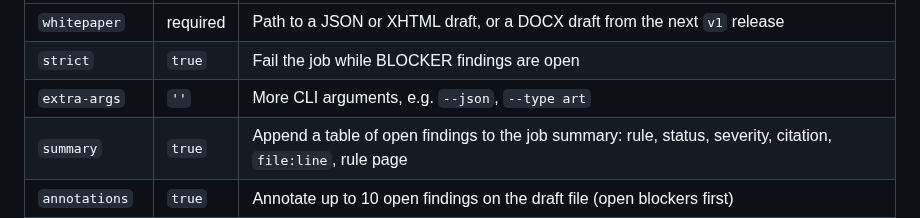
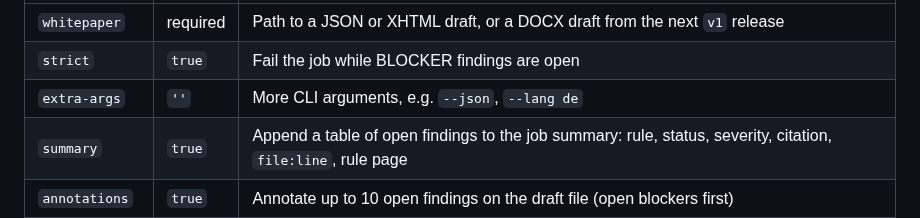
Before and after one commit to sebastianfoerste/micar-whitepaper-linter, a Markdown page: docs/DETAILS.md, the part around the change. GitHub-like rendering.

```diff
--- a/docs/DETAILS.md
+++ b/docs/DETAILS.md
@@ -67,7 +67,7 @@ Inputs:
 |---|---|---|
 | `whitepaper` | required | Path to a JSON or XHTML draft, or a DOCX draft from the next `v1` release |
 | `strict` | `true` | Fail the job while BLOCKER findings are open |
-| `extra-args` | `''` | More CLI arguments, e.g. `--json`, `--type art` |
+| `extra-args` | `''` | More CLI arguments, e.g. `--json`, `--lang de` |
 | `summary` | `true` | Append a table of open findings to the job summary: rule, status, severity, citation, `file:line`, rule page |
 | `annotations` | `true` | Annotate up to 10 open findings on the draft file (open blockers first) |
 | `upload-sarif` | `false` | Upload a SARIF log to GitHub code scanning |
```
Also changed, not shown: AGENTS.md (+6 -6 lines), CHANGELOG.md (+1 -1 lines).
